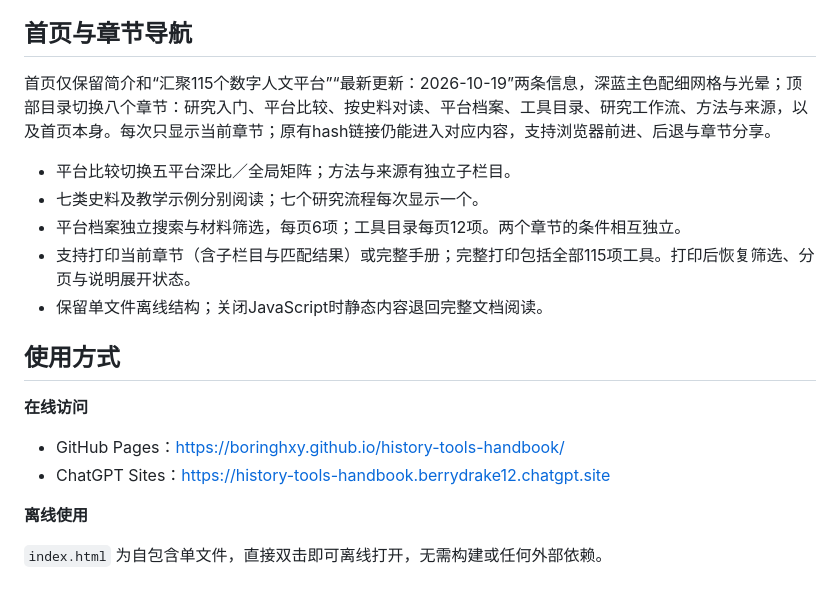
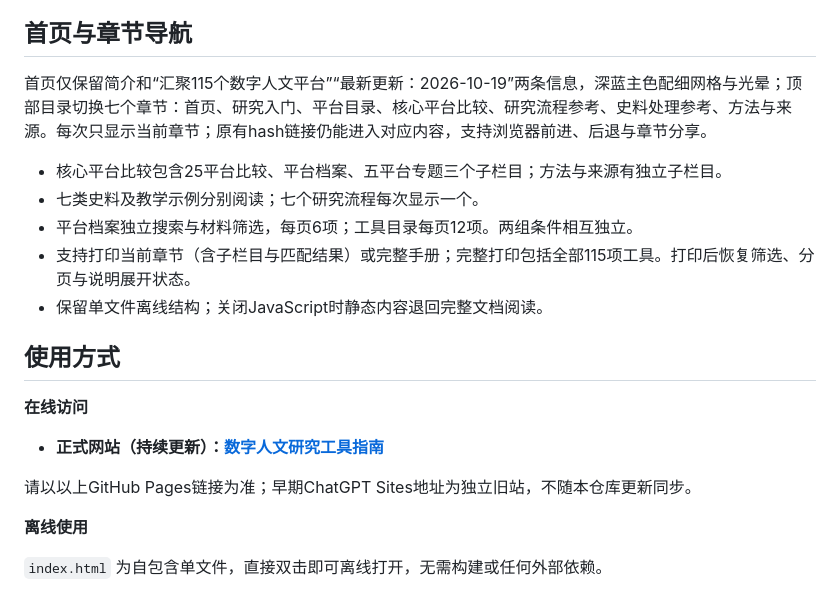
Before and after one commit to boringhxy/history-tools-handbook, a Markdown page: README.md, the part around the change. Drawn GitHub-style.

Commit message:
docs: 统一新版访问入口并移除旧站链接

```diff
--- a/README.md
+++ b/README.md
@@ -45,11 +45,11 @@
 
 ## 首页与章节导航
 
-首页仅保留简介和“汇聚115个数字人文平台”“最新更新：2026-10-19”两条信息，深蓝主色配细网格与光晕；顶部目录切换八个章节：研究入门、平台比较、按史料对读、平台档案、工具目录、研究工作流、方法与来源，以及首页本身。每次只显示当前章节；原有hash链接仍能进入对应内容，支持浏览器前进、后退与章节分享。
+首页仅保留简介和“汇聚115个数字人文平台”“最新更新：2026-10-19”两条信息，深蓝主色配细网格与光晕；顶部目录切换七个章节：首页、研究入门、平台目录、核心平台比较、研究流程参考、史料处理参考、方法与来源。每次只显示当前章节；原有hash链接仍能进入对应内容，支持浏览器前进、后退与章节分享。
 
-- 平台比较切换五平台深比／全局矩阵；方法与来源有独立子栏目。
+- 核心平台比较包含25平台比较、平台档案、五平台专题三个子栏目；方法与来源有独立子栏目。
 - 七类史料及教学示例分别阅读；七个研究流程每次显示一个。
-- 平台档案独立搜索与材料筛选，每页6项；工具目录每页12项。两个章节的条件相互独立。
+- 平台档案独立搜索与材料筛选，每页6项；工具目录每页12项。两组条件相互独立。
 - 支持打印当前章节（含子栏目与匹配结果）或完整手册；完整打印包括全部115项工具。打印后恢复筛选、分页与说明展开状态。
 - 保留单文件离线结构；关闭JavaScript时静态内容退回完整文档阅读。
 
@@ -57,8 +57,9 @@
 
 **在线访问**
 
-- GitHub Pages：<https://boringhxy.github.io/history-tools-handbook/>
-- ChatGPT Sites：<https://history-tools-handbook.berrydrake12.chatgpt.site>
+- **正式网站（持续更新）：[数字人文研究工具指南](https://boringhxy.github.io/history-tools-handbook/)**
+
+请以以上GitHub Pages链接为准；早期ChatGPT Sites地址为独立旧站，不随本仓库更新同步。
 
 **离线使用**
 
```
Also changed, not shown: CHANGELOG.md (+2 -0 lines).
